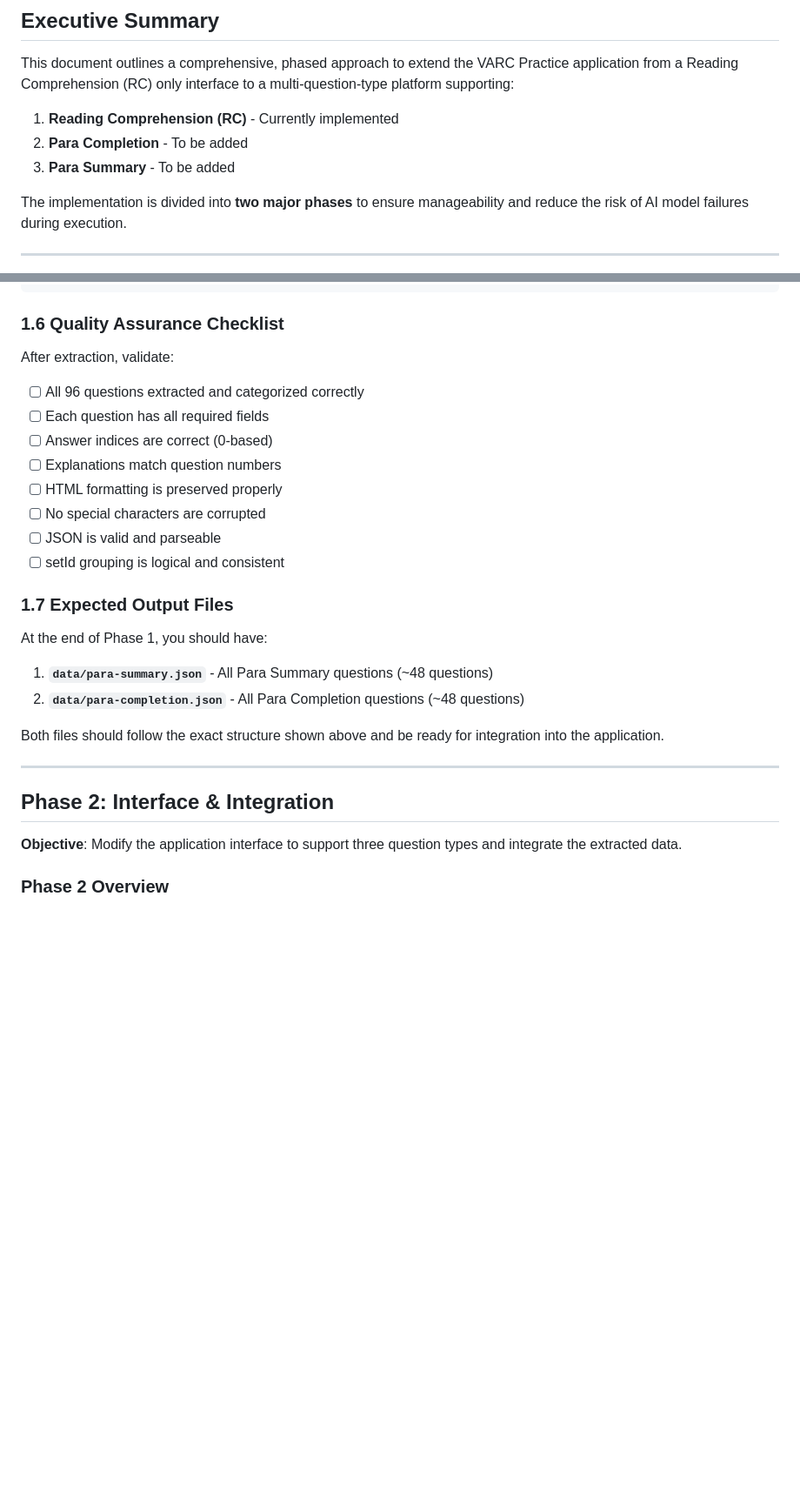
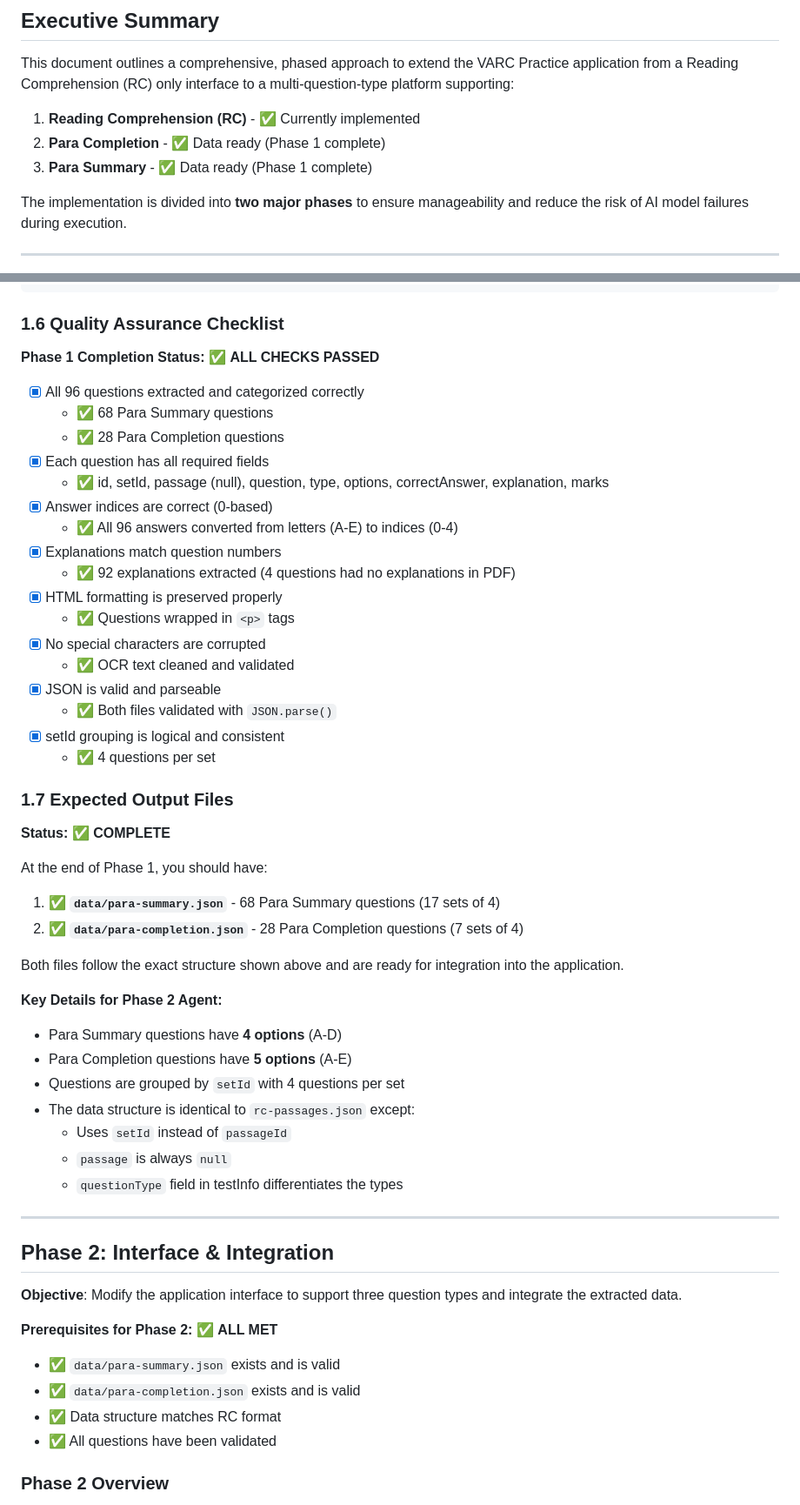
Before and after one commit to Jay-2212/VARC-Practice, a Markdown page: IMPLEMENTATION_PLAN.md, 2 parts joined by grey strips. Shown at 87% size. Drawn GitHub-style; blank space fills up the shorter version.

Commit message:
Update documentation with Phase 1 completion status and notes for Phase 2
Co-authored-by: Jay-2212 <250851731+Jay-2212@users.noreply.github.com>

```diff
--- a/IMPLEMENTATION_PLAN.md
+++ b/IMPLEMENTATION_PLAN.md
@@ -17,9 +55,9 @@
 ## Executive Summary
 
 This document outlines a comprehensive, phased approach to extend the VARC Practice application from a Reading Comprehension (RC) only interface to a multi-question-type platform supporting:
-1. **Reading Comprehension (RC)** - Currently implemented
-2. **Para Completion** - To be added
-3. **Para Summary** - To be added
+1. **Reading Comprehension (RC)** - ✅ Currently implemented
+2. **Para Completion** - ✅ Data ready (Phase 1 complete)
+3. **Para Summary** - ✅ Data ready (Phase 1 complete)
 
 The implementation is divided into **two major phases** to ensure manageability and reduce the risk of AI model failures during execution.
 
@@ -290,29 +330,56 @@ Questions 9-12: setId = 3
 
 ### 1.6 Quality Assurance Checklist
 
-After extraction, validate:
-- [ ] All 96 questions extracted and categorized correctly
-- [ ] Each question has all required fields
-- [ ] Answer indices are correct (0-based)
-- [ ] Explanations match question numbers
-- [ ] HTML formatting is preserved properly
-- [ ] No special characters are corrupted
-- [ ] JSON is valid and parseable
-- [ ] setId grouping is logical and consistent
+**Phase 1 Completion Status:** ✅ **ALL CHECKS PASSED**
+
+- [x] All 96 questions extracted and categorized correctly
+  - ✅ 68 Para Summary questions
+  - ✅ 28 Para Completion questions
+- [x] Each question has all required fields
+  - ✅ id, setId, passage (null), question, type, options, correctAnswer, explanation, marks
+- [x] Answer indices are correct (0-based)
+  - ✅ All 96 answers converted from letters (A-E) to indices (0-4)
+- [x] Explanations match question numbers
+  - ✅ 92 explanations extracted (4 questions had no explanations in PDF)
+- [x] HTML formatting is preserved properly
+  - ✅ Questions wrapped in `<p>` tags
+- [x] No special characters are corrupted
+  - ✅ OCR text cleaned and validated
+- [x] JSON is valid and parseable
+  - ✅ Both files validated with `JSON.parse()`
+- [x] setId grouping is logical and consistent
+  - ✅ 4 questions per set
 
 ### 1.7 Expected Output Files
 
+**Status:** ✅ **COMPLETE**
+
 At the end of Phase 1, you should have:
-1. **`data/para-summary.json`** - All Para Summary questions (~48 questions)
-2. **`data/para-completion.json`** - All Para Completion questions (~48 questions)
+1. ✅ **`data/para-summary.json`** - 68 Para Summary questions (17 sets of 4)
+2. ✅ **`data/para-completion.json`** - 28 Para Completion questions (7 sets of 4)
 
-Both files should follow the exact structure shown above and be ready for integration into the application.
+Both files follow the exact structure shown above and are ready for integration into the application.
+
+**Key Details for Phase 2 Agent:**
+- Para Summary questions have **4 options** (A-D)
+- Para Completion questions have **5 options** (A-E)
+- Questions are grouped by `setId` with 4 questions per set
+- The data structure is identical to `rc-passages.json` except:
+  - Uses `setId` instead of `passageId`
+  - `passage` is always `null`
+  - `questionType` field in testInfo differentiates the types
 
 ---
 
 ## Phase 2: Interface & Integration
 
 **Objective**: Modify the application interface to support three question types and integrate the extracted data.
+
+**Prerequisites for Phase 2:** ✅ **ALL MET**
+- ✅ `data/para-summary.json` exists and is valid
+- ✅ `data/para-completion.json` exists and is valid
+- ✅ Data structure matches RC format
+- ✅ All questions have been validated
 
 ### Phase 2 Overview
 This phase transforms the single-type RC interface into a multi-type question platform with proper navigation, data loading, and consistent UX across all question types.
```
Also changed, not shown: other parts of IMPLEMENTATION_PLAN.md (+41 -1 lines), PHASE_1_COMPLETION.md (added, +143 -0 lines).
